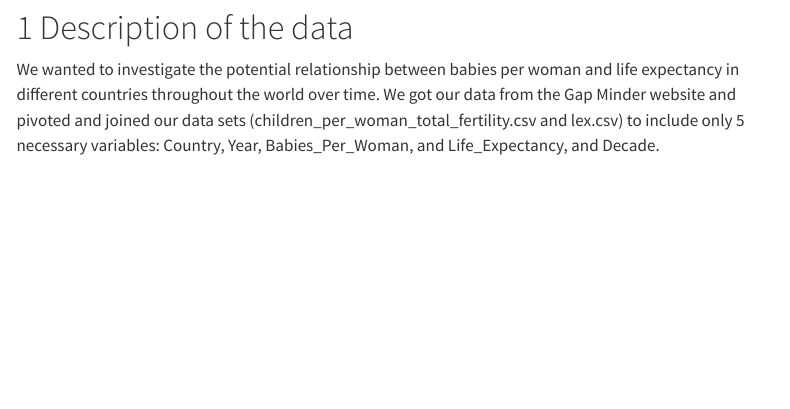
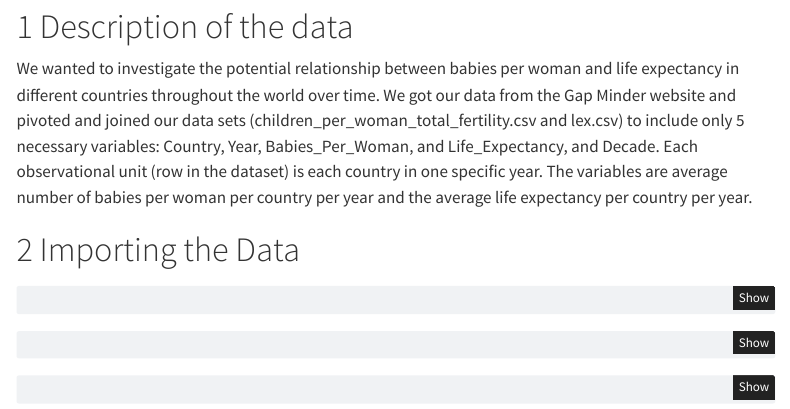
Before and after one commit to KylieScharf/final, a Quarto document (firstdoc.qmd): the page in a window 1100 px wide, from 240 px down before the commit and from 110 px down after it, so that both start at the same text. Rendered offline with R 4.5, knitr and Pandoc in place of Quarto, with nearby package versions; menus at the side of the page are left out.

Commit message:
made changes

````diff
--- a/firstdoc.qmd
+++ b/firstdoc.qmd
@@ -15,6 +15,12 @@ execute:
   message: false
   warning: false
 ---
+
+# Description of the data
+
+We wanted to investigate the potential relationship between babies per woman and life expectancy in different countries throughout the world over time. We got our data from the Gap Minder website and pivoted and joined our data sets (children_per_woman_total_fertility.csv and lex.csv) to include only 5 necessary variables: Country, Year, Babies_Per_Woman, and Life_Expectancy, and Decade. Each observational unit (row in the dataset) is each country in one specific year. The variables are average number of babies per woman per country per year and the average life expectancy per country per year.
+
+# Importing the Data
 
 ```{r}
 #| label: setup
@@ -63,7 +69,3 @@ full |>
                             )
          )
 ```
-
-# Description of the data
-
-We wanted to investigate the potential relationship between babies per woman and life expectancy in different countries throughout the world over time. We got our data from the Gap Minder website and pivoted and joined our data sets (children_per_woman_total_fertility.csv and lex.csv) to include only 5 necessary variables: Country, Year, Babies_Per_Woman, and Life_Expectancy, and Decade.
````
